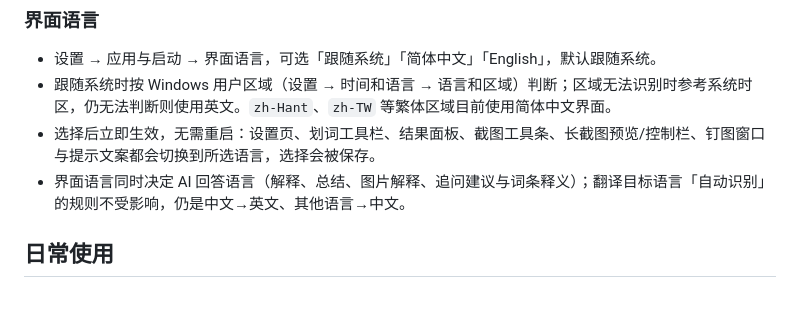
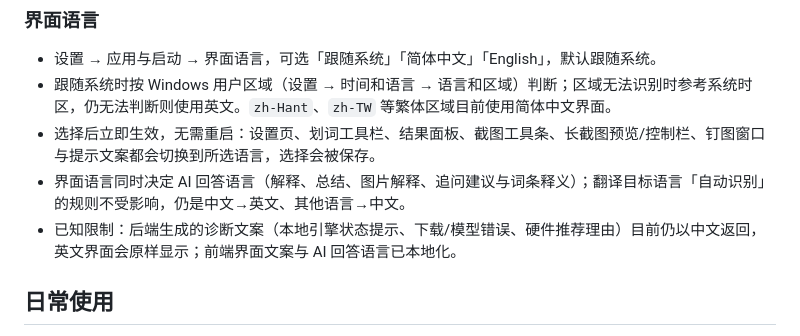
Before and after one commit to monk233/lexora, a Markdown page: docs/user-guide.md, the part around the change. Rendered like a GitHub page; blank space fills up the shorter version.

```diff
--- a/docs/user-guide.md
+++ b/docs/user-guide.md
@@ -76,6 +76,7 @@ Lexora 是免安装应用：
 - 跟随系统时按 Windows 用户区域（设置 → 时间和语言 → 语言和区域）判断；区域无法识别时参考系统时区，仍无法判断则使用英文。`zh-Hant`、`zh-TW` 等繁体区域目前使用简体中文界面。
 - 选择后立即生效，无需重启：设置页、划词工具栏、结果面板、截图工具条、长截图预览/控制栏、钉图窗口与提示文案都会切换到所选语言，选择会被保存。
 - 界面语言同时决定 AI 回答语言（解释、总结、图片解释、追问建议与词条释义）；翻译目标语言「自动识别」的规则不受影响，仍是中文→英文、其他语言→中文。
+- 已知限制：后端生成的诊断文案（本地引擎状态提示、下载/模型错误、硬件推荐理由）目前仍以中文返回，英文界面会原样显示；前端界面文案与 AI 回答语言已本地化。
 
 ## 日常使用
 
```
Also changed, not shown: ROADMAP.md (+1 -0 lines).
